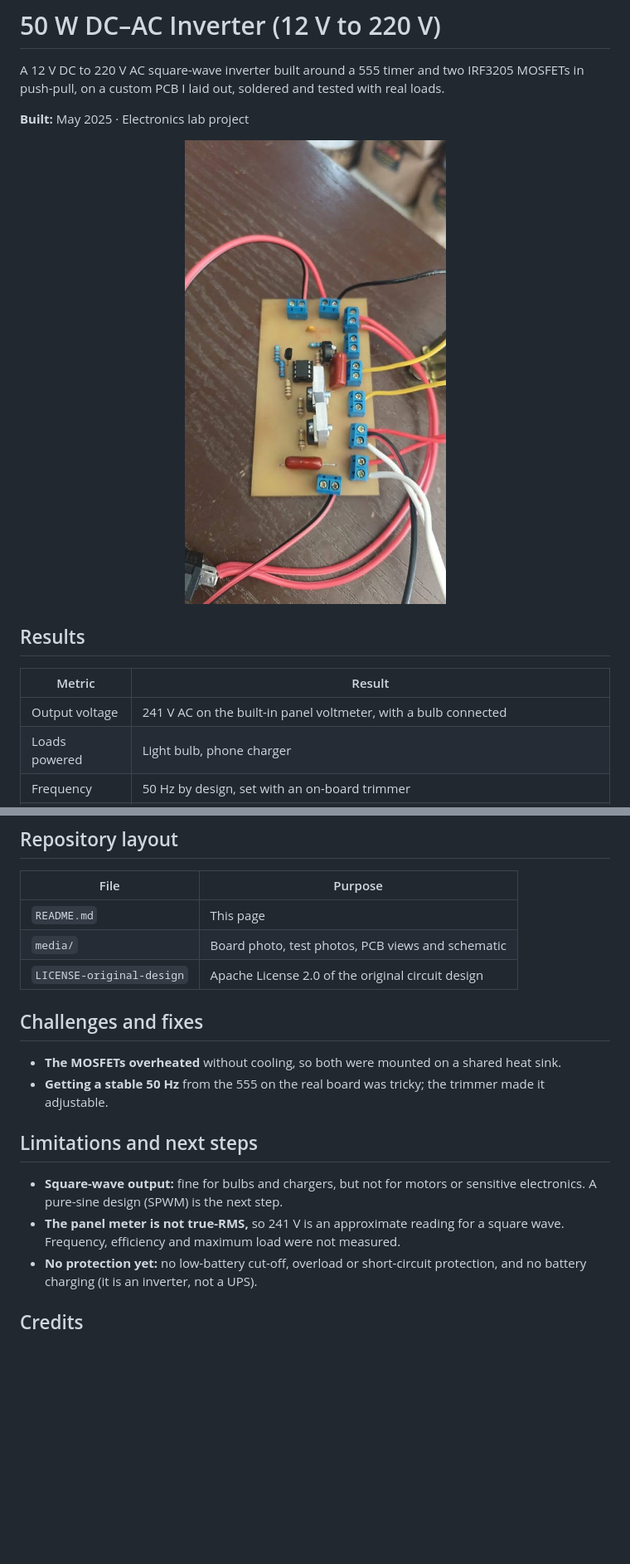
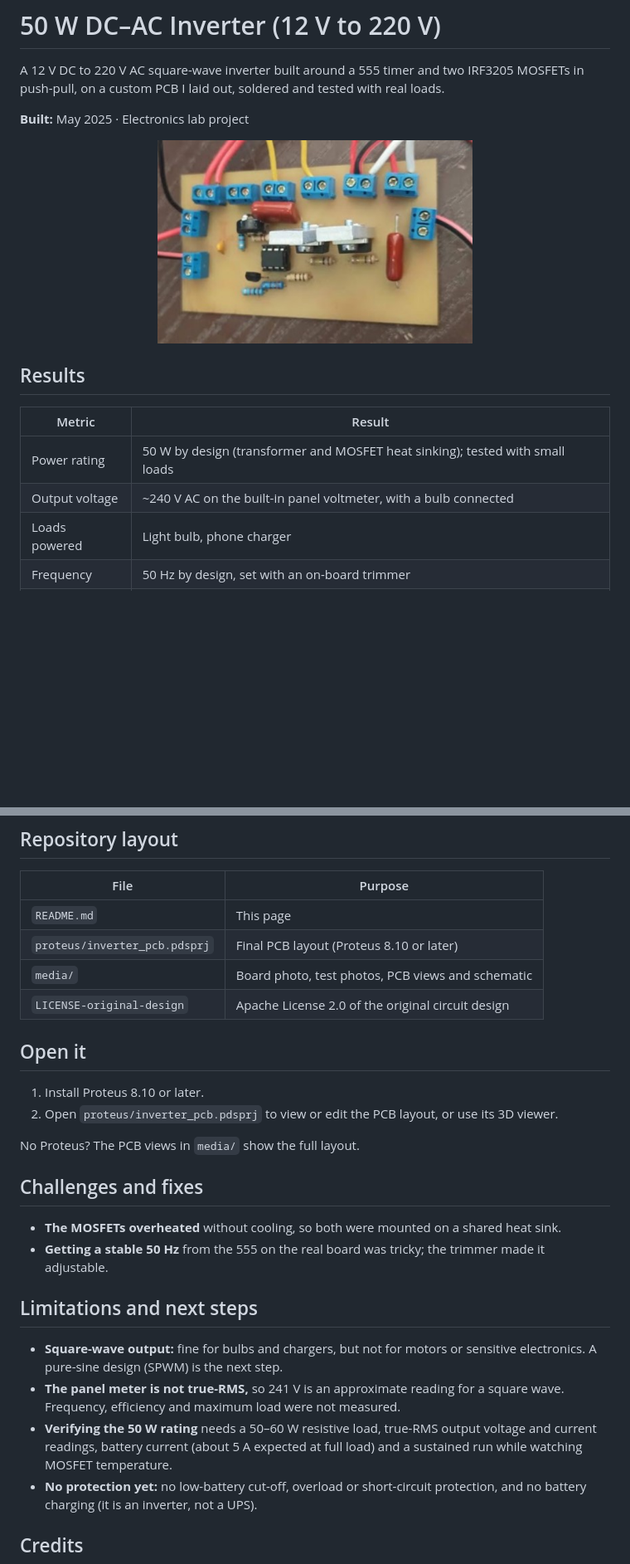
Before and after one commit to Micho731/dc-ac-inverter-50w, a Markdown page: README.md, 2 parts joined by grey strips. Shown at 83% size. GitHub-like rendering; pictures changed too: media/board.jpg; blank space fills up the shorter version.

```diff
--- a/README.md
+++ b/README.md
@@ -10,7 +10,8 @@ A 12 V DC to 220 V AC square-wave inverter built around a 555 timer and two IRF3
 
 | Metric | Result |
 | --- | --- |
-| Output voltage | 241 V AC on the built-in panel voltmeter, with a bulb connected |
+| Power rating | 50 W by design (transformer and MOSFET heat sinking); tested with small loads |
+| Output voltage | ~240 V AC on the built-in panel voltmeter, with a bulb connected |
 | Loads powered | Light bulb, phone charger |
 | Frequency | 50 Hz by design, set with an on-board trimmer |
 | PCB | Single-sided, 112 mm wide, passed Proteus design-rule and connectivity checks |
@@ -70,8 +71,16 @@ I redrew the board in Proteus for building and testing:
 | File | Purpose |
 | --- | --- |
 | `README.md` | This page |
+| `proteus/inverter_pcb.pdsprj` | Final PCB layout (Proteus 8.10 or later) |
 | `media/` | Board photo, test photos, PCB views and schematic |
 | `LICENSE-original-design` | Apache License 2.0 of the original circuit design |
+
+## Open it
+
+1. Install Proteus 8.10 or later.
+2. Open `proteus/inverter_pcb.pdsprj` to view or edit the PCB layout, or use its 3D viewer.
+
+No Proteus? The PCB views in `media/` show the full layout.
 
 ## Challenges and fixes
 
@@ -82,6 +91,7 @@ I redrew the board in Proteus for building and testing:
 
 - **Square-wave output:** fine for bulbs and chargers, but not for motors or sensitive electronics. A pure-sine design (SPWM) is the next step.
 - **The panel meter is not true-RMS,** so 241 V is an approximate reading for a square wave. Frequency, efficiency and maximum load were not measured.
+- **Verifying the 50 W rating** needs a 50–60 W resistive load, true-RMS output voltage and current readings, battery current (about 5 A expected at full load) and a sustained run while watching MOSFET temperature.
 - **No protection yet:** no low-battery cut-off, overload or short-circuit protection, and no battery charging (it is an inverter, not a UPS).
 
 ## Credits
```
Also changed, not shown: media/pcb_print_component_side.png (added), media/pcb_print_copper_mirrored.png (added), 2 other files.
